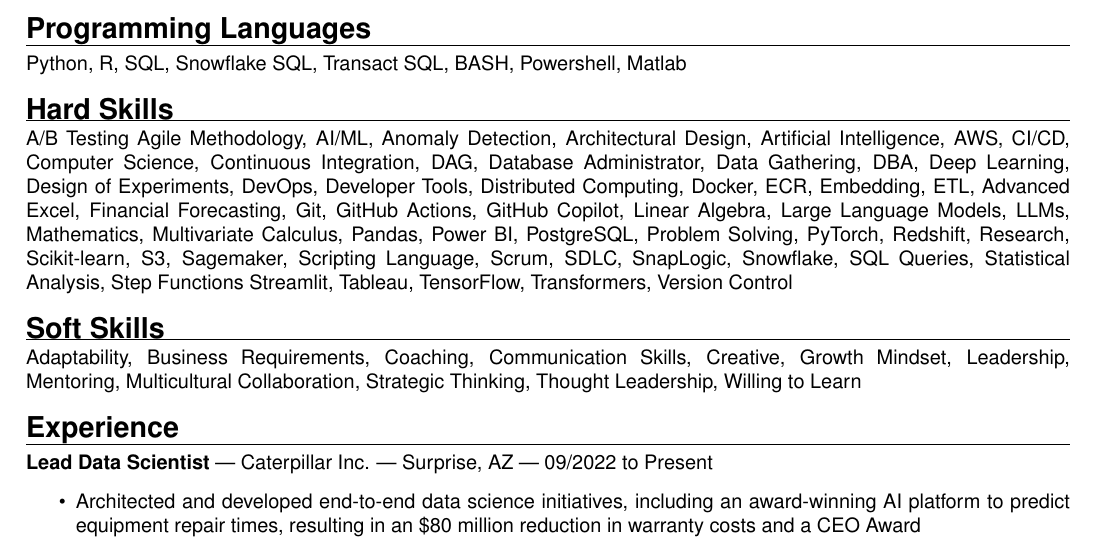
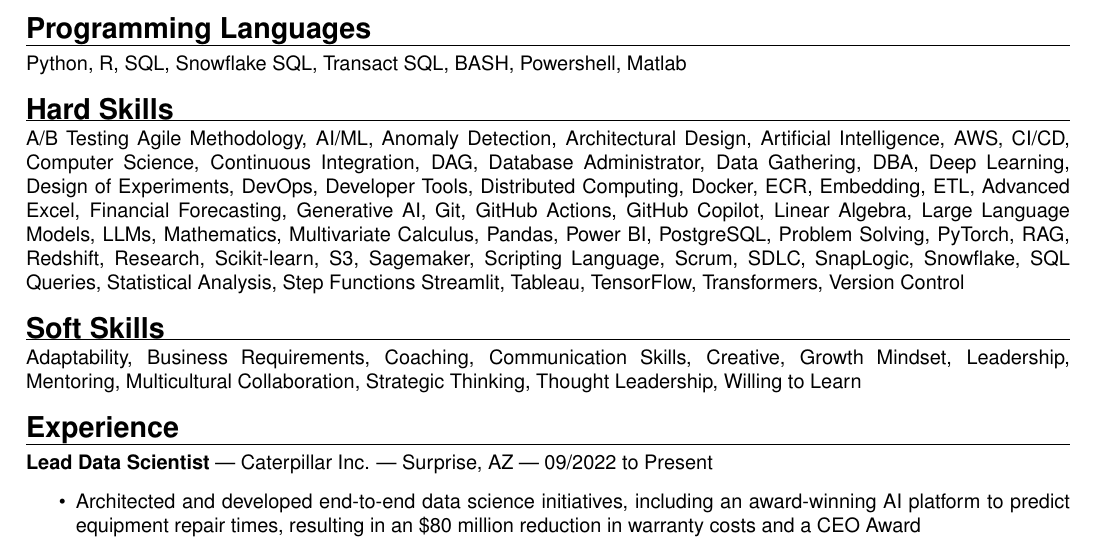
Before and after one commit to forloop11/resume-workshop, a LaTeX CV (todd_takala_resume.tex): part of page 1 of 2, cut so that both start at the same text. Compiled offline with pdfLaTeX.

Commit message:
Updates from Overleaf

```diff
--- a/todd_takala_resume.tex
+++ b/todd_takala_resume.tex
@@ -109,6 +109,7 @@
     ETL,
     Advanced Excel,
     Financial Forecasting,
+    Generative AI,
     Git,
     GitHub Actions,
     GitHub Copilot,
@@ -122,6 +123,7 @@
     PostgreSQL,
     Problem Solving,
     PyTorch,
+    RAG,
     Redshift,
     Research,
     Scikit-learn,
```
